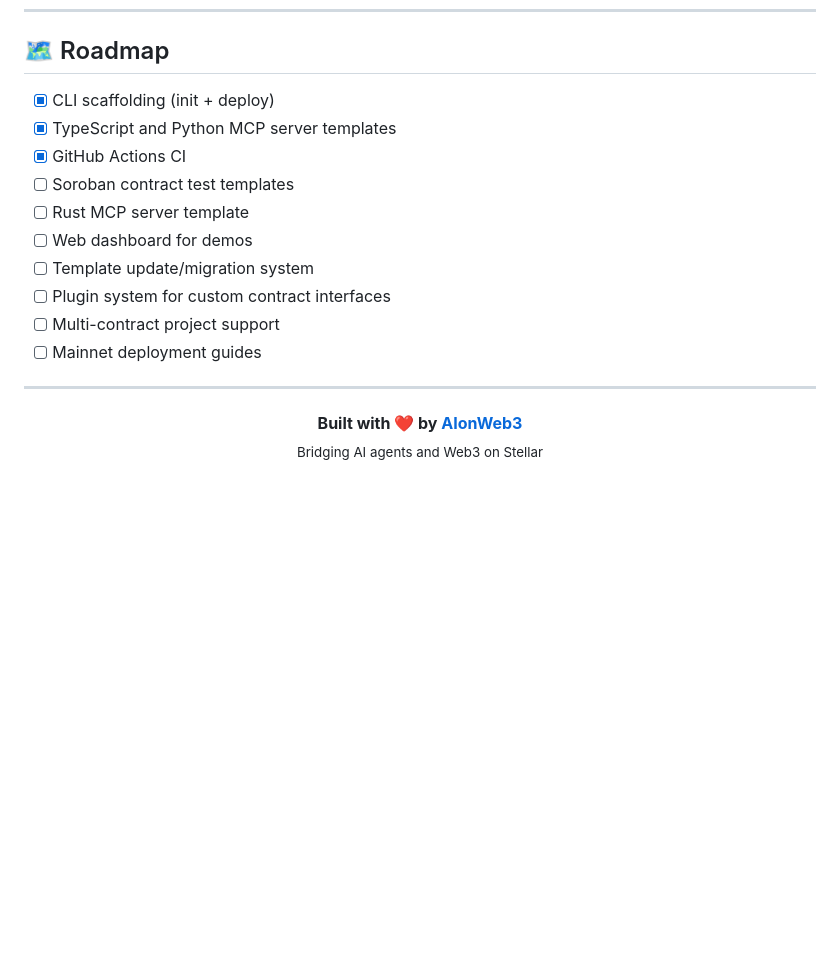
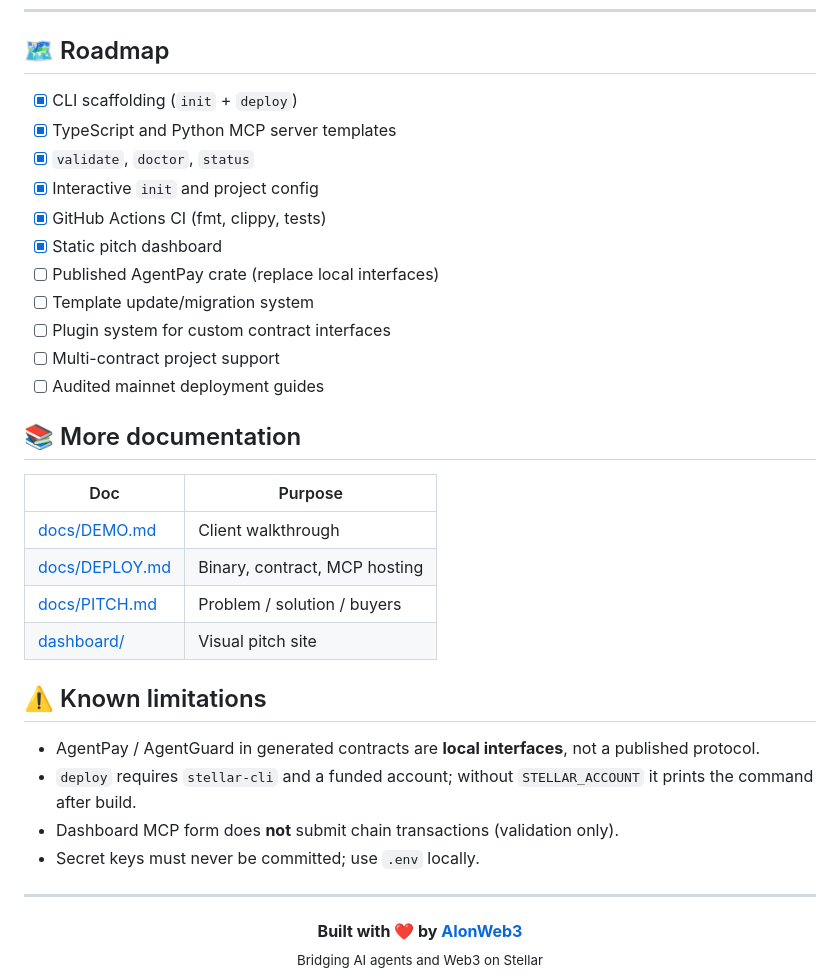
Before and after one commit to AIonWeb3/Agent-Devex, a Markdown page: README.md, the part around the change. Drawn GitHub-style; blank space fills up the shorter version.

Commit message:
docs: align README with the client-ready MVP
Document shipped commands, the pitch dashboard, extra docs, and honest
limitations instead of an outdated roadmap.

Co-authored-by: Cursor <cursoragent@cursor.com>

```diff
--- a/README.md
+++ b/README.md
@@ -314,16 +314,33 @@ MIT © [AIonWeb3](https://github.com/AIonWeb3)
 
 ## 🗺️ Roadmap
 
-- [x] CLI scaffolding (init + deploy)
+- [x] CLI scaffolding (`init` + `deploy`)
 - [x] TypeScript and Python MCP server templates
-- [x] GitHub Actions CI
-- [ ] Soroban contract test templates
-- [ ] Rust MCP server template
-- [ ] Web dashboard for demos
+- [x] `validate`, `doctor`, `status`
+- [x] Interactive `init` and project config
+- [x] GitHub Actions CI (fmt, clippy, tests)
+- [x] Static pitch dashboard
+- [ ] Published AgentPay crate (replace local interfaces)
 - [ ] Template update/migration system
 - [ ] Plugin system for custom contract interfaces
 - [ ] Multi-contract project support
-- [ ] Mainnet deployment guides
+- [ ] Audited mainnet deployment guides
+
+## 📚 More documentation
+
+| Doc | Purpose |
+|-----|---------|
+| [docs/DEMO.md](docs/DEMO.md) | Client walkthrough |
+| [docs/DEPLOY.md](docs/DEPLOY.md) | Binary, contract, MCP hosting |
+| [docs/PITCH.md](docs/PITCH.md) | Problem / solution / buyers |
+| [dashboard/](dashboard/) | Visual pitch site |
+
+## ⚠️ Known limitations
+
+- AgentPay / AgentGuard in generated contracts are **local interfaces**, not a published protocol.
+- `deploy` requires `stellar-cli` and a funded account; without `STELLAR_ACCOUNT` it prints the command after build.
+- Dashboard MCP form does **not** submit chain transactions (validation only).
+- Secret keys must never be committed; use `.env` locally.
 
 ---
 
```
